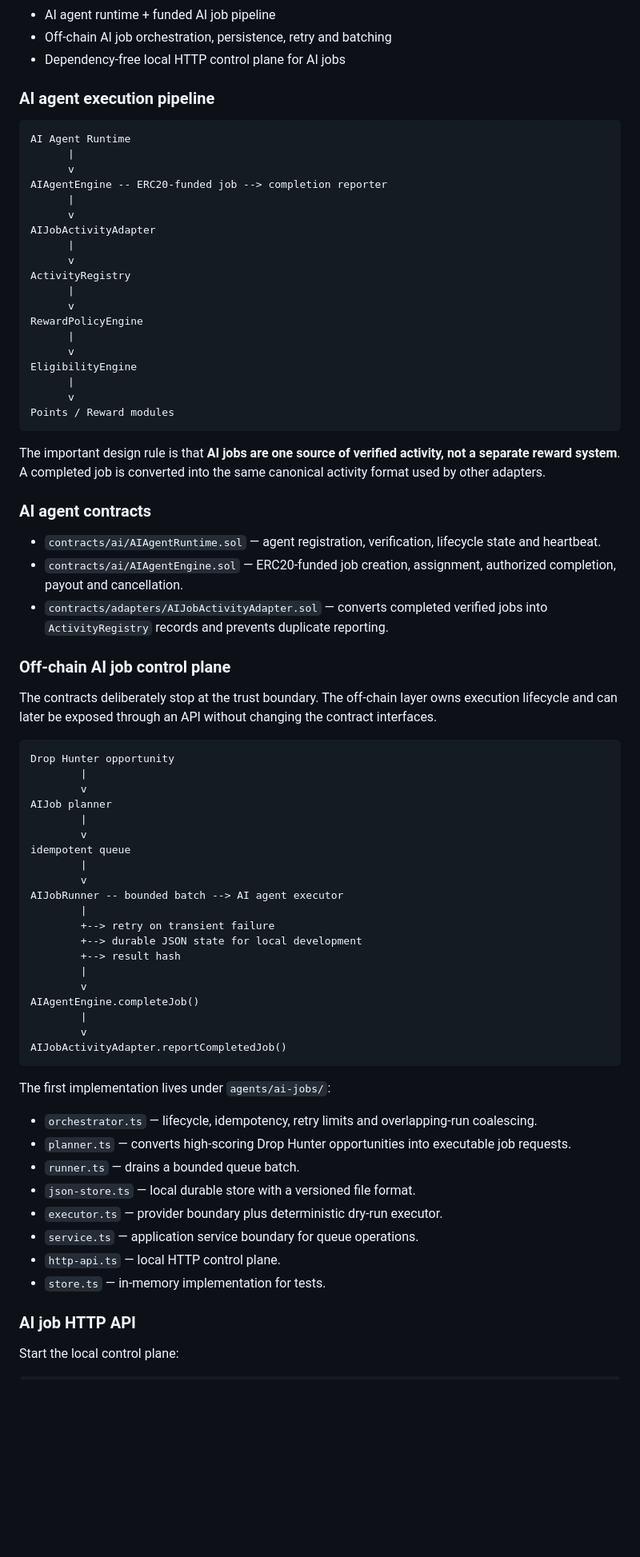
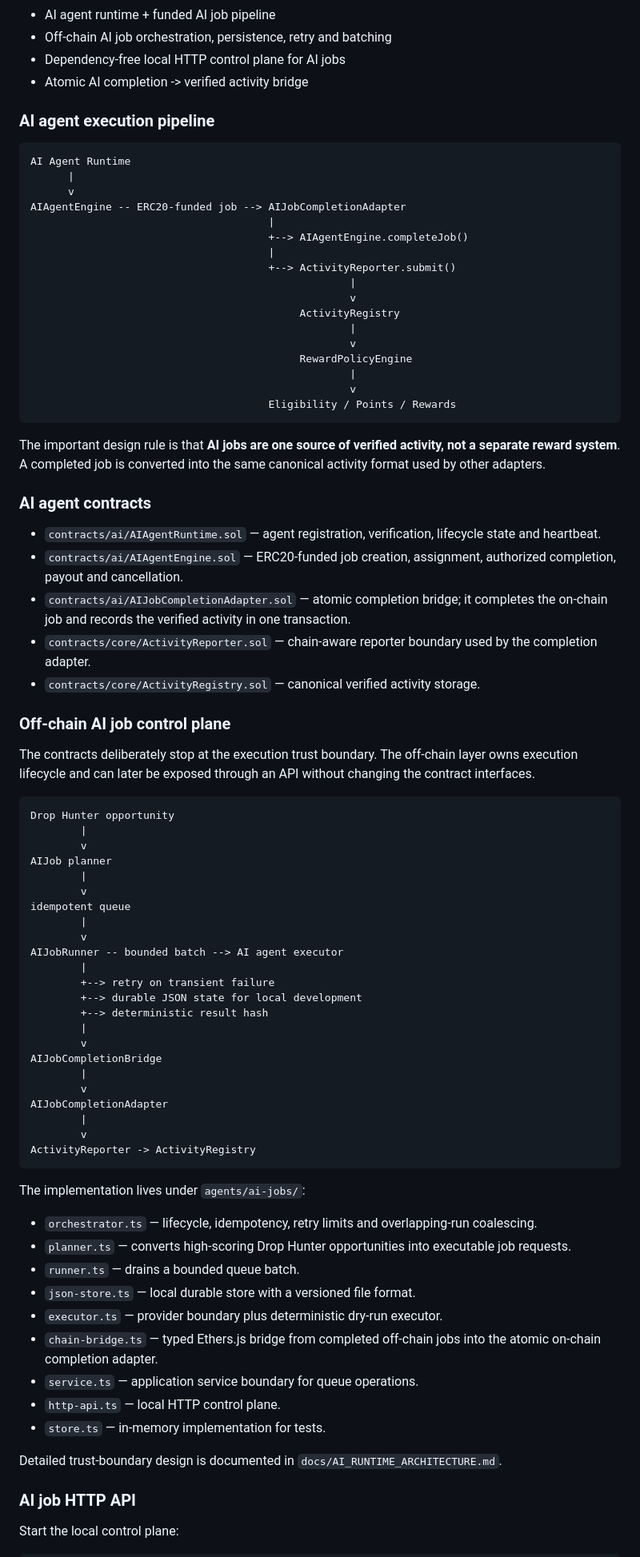
Before and after one commit to viktoriankv02/ai-hub, a Markdown page: README.md, the part around one of its changes. Shown at 80% size. Drawn GitHub-style; blank space fills up the shorter version.

Commit message:
docs: document atomic AI completion bridge

````diff
--- a/README.md
+++ b/README.md
@@ -17,6 +17,7 @@ AI Hub is a multi-chain smart-contract infrastructure project designed to provid
 - AI agent runtime + funded AI job pipeline
 - Off-chain AI job orchestration, persistence, retry and batching
 - Dependency-free local HTTP control plane for AI jobs
+- Atomic AI completion -> verified activity bridge
 
 ### AI agent execution pipeline
 
@@ -24,22 +25,20 @@ AI Hub is a multi-chain smart-contract infrastructure project designed to provid
 AI Agent Runtime
       |
       v
-AIAgentEngine -- ERC20-funded job --> completion reporter
-      |
-      v
-AIJobActivityAdapter
-      |
-      v
-ActivityRegistry
-      |
-      v
-RewardPolicyEngine
-      |
-      v
-EligibilityEngine
-      |
-      v
-Points / Reward modules
+AIAgentEngine -- ERC20-funded job --> AIJobCompletionAdapter
+                                      |
+                                      +--> AIAgentEngine.completeJob()
+                                      |
+                                      +--> ActivityReporter.submit()
+                                                   |
+                                                   v
+                                           ActivityRegistry
+                                                   |
+                                                   v
+                                           RewardPolicyEngine
+                                                   |
+                                                   v
+                                      Eligibility / Points / Rewards
 ```
 
 The important design rule is that **AI jobs are one source of verified activity, not a separate reward system**. A completed job is converted into the same canonical activity format used by other adapters.
@@ -48,11 +47,13 @@ The important design rule is that **AI jobs are one source of verified activity,
 
 - `contracts/ai/AIAgentRuntime.sol` — agent registration, verification, lifecycle state and heartbeat.
 - `contracts/ai/AIAgentEngine.sol` — ERC20-funded job creation, assignment, authorized completion, payout and cancellation.
-- `contracts/adapters/AIJobActivityAdapter.sol` — converts completed verified jobs into `ActivityRegistry` records and prevents duplicate reporting.
+- `contracts/ai/AIJobCompletionAdapter.sol` — atomic completion bridge; it completes the on-chain job and records the verified activity in one transaction.
+- `contracts/core/ActivityReporter.sol` — chain-aware reporter boundary used by the completion adapter.
+- `contracts/core/ActivityRegistry.sol` — canonical verified activity storage.
 
 ### Off-chain AI job control plane
 
-The contracts deliberately stop at the trust boundary. The off-chain layer owns execution lifecycle and can later be exposed through an API without changing the contract interfaces.
+The contracts deliberately stop at the execution trust boundary. The off-chain layer owns execution lifecycle and can later be exposed through an API without changing the contract interfaces.
 
 ```text
 Drop Hunter opportunity
@@ -68,25 +69,31 @@ AIJobRunner -- bounded batch --> AI agent executor
         |
         +--> retry on transient failure
         +--> durable JSON state for local development
-        +--> result hash
+        +--> deterministic result hash
         |
         v
-AIAgentEngine.completeJob()
+AIJobCompletionBridge
         |
         v
-AIJobActivityAdapter.reportCompletedJob()
+AIJobCompletionAdapter
+        |
+        v
+ActivityReporter -> ActivityRegistry
 ```
 
-The first implementation lives under `agents/ai-jobs/`:
+The implementation lives under `agents/ai-jobs/`:
 
 - `orchestrator.ts` — lifecycle, idempotency, retry limits and overlapping-run coalescing.
 - `planner.ts` — converts high-scoring Drop Hunter opportunities into executable job requests.
 - `runner.ts` — drains a bounded queue batch.
 - `json-store.ts` — local durable store with a versioned file format.
 - `executor.ts` — provider boundary plus deterministic dry-run executor.
+- `chain-bridge.ts` — typed Ethers.js bridge from completed off-chain jobs into the atomic on-chain completion adapter.
 - `service.ts` — application service boundary for queue operations.
 - `http-api.ts` — local HTTP control plane.
 - `store.ts` — in-memory implementation for tests.
+
+Detailed trust-boundary design is documented in `docs/AI_RUNTIME_ARCHITECTURE.md`.
 
 ### AI job HTTP API
 
````
Also changed, not shown: other parts of README.md (+2 -4 lines).
